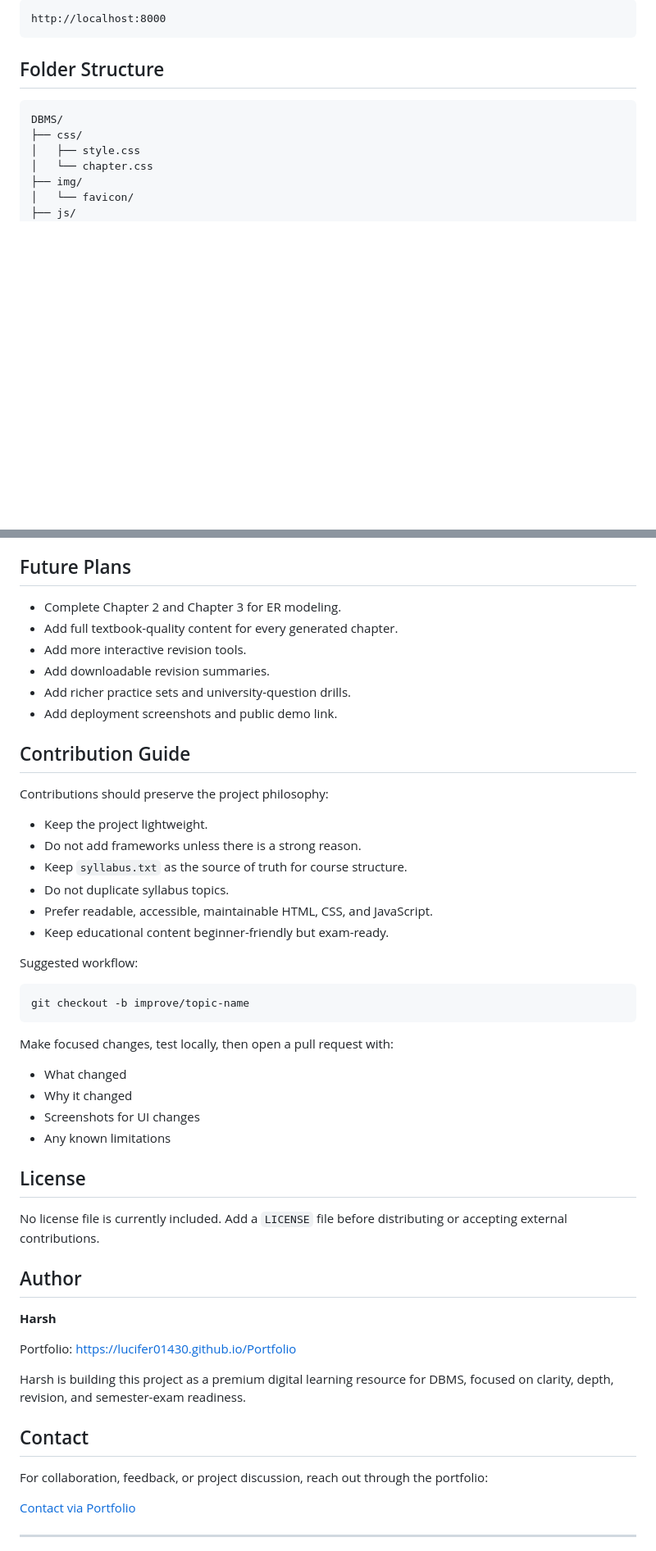
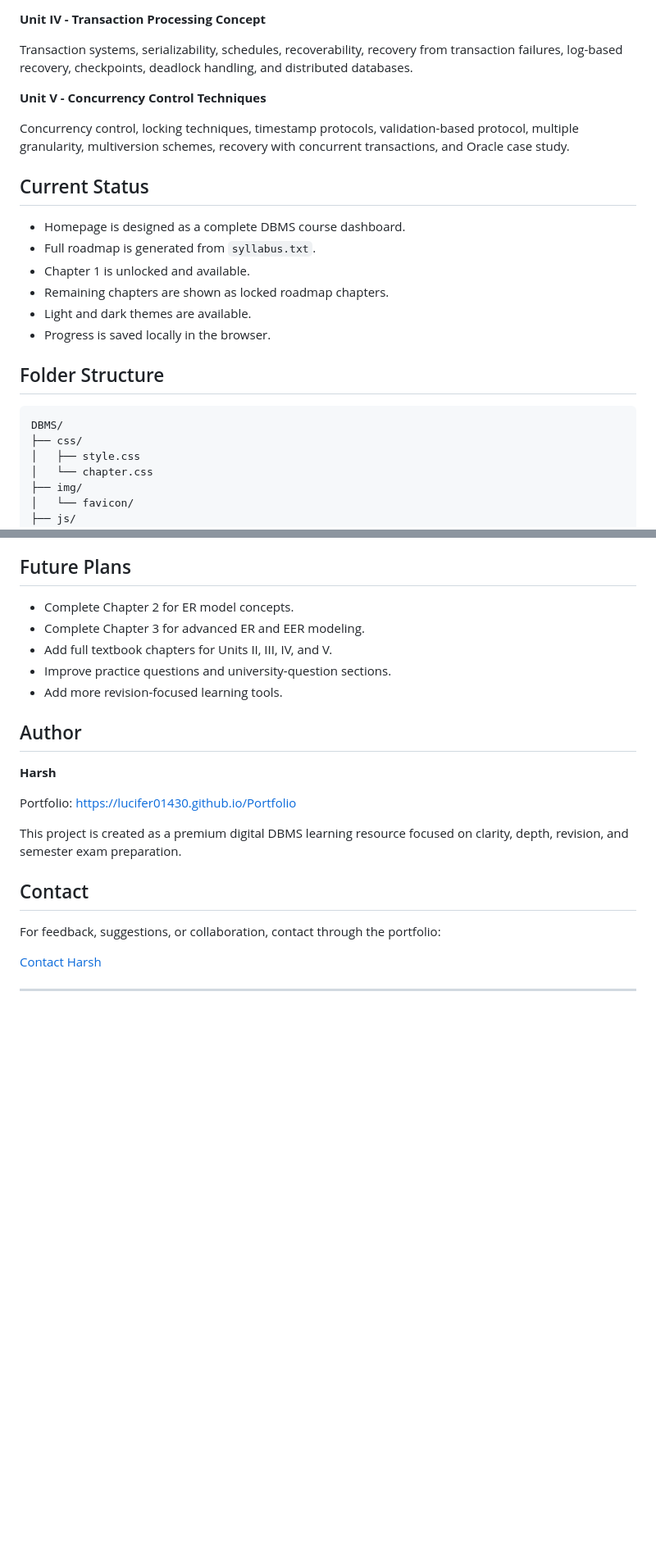
Before and after one commit to lucifer01430/DBMS, a Markdown page: README.md, 2 parts joined by grey strips. Shown at 82% size. GitHub-like rendering; blank space fills up the shorter version.

````diff
--- a/README.md
+++ b/README.md
@@ -73,7 +78,20 @@ Then visit:
 
-```text
-http://localhost:8000
-```
+**Unit IV - Transaction Processing Concept**
+
+Transaction systems, serializability, schedules, recoverability, recovery from transaction failures, log-based recovery, checkpoints, deadlock handling, and distributed databases.
+
+**Unit V - Concurrency Control Techniques**
+
+Concurrency control, locking techniques, timestamp protocols, validation-based protocol, multiple granularity, multiversion schemes, recovery with concurrent transactions, and Oracle case study.
+
+## Current Status
+
+- Homepage is designed as a complete DBMS course dashboard.
+- Full roadmap is generated from `syllabus.txt`.
+- Chapter 1 is unlocked and available.
+- Remaining chapters are shown as locked roadmap chapters.
+- Light and dark themes are available.
+- Progress is saved locally in the browser.
 
 ## Folder Structure
 
@@ -159,40 +148,11 @@ This project is built around a few strong learning principles:
 
 ## Future Plans
 
-- Complete Chapter 2 and Chapter 3 for ER modeling.
-- Add full textbook-quality content for every generated chapter.
-- Add more interactive revision tools.
-- Add downloadable revision summaries.
-- Add richer practice sets and university-question drills.
-- Add deployment screenshots and public demo link.
-
-## Contribution Guide
-
-Contributions should preserve the project philosophy:
-
-- Keep the project lightweight.
-- Do not add frameworks unless there is a strong reason.
-- Keep `syllabus.txt` as the source of truth for course structure.
-- Do not duplicate syllabus topics.
-- Prefer readable, accessible, maintainable HTML, CSS, and JavaScript.
-- Keep educational content beginner-friendly but exam-ready.
-
-Suggested workflow:
-
-```bash
-git checkout -b improve/topic-name
-```
-
-Make focused changes, test locally, then open a pull request with:
-
-- What changed
-- Why it changed
-- Screenshots for UI changes
-- Any known limitations
-
-## License
-
-No license file is currently included. Add a `LICENSE` file before distributing or accepting external contributions.
+- Complete Chapter 2 for ER model concepts.
+- Complete Chapter 3 for advanced ER and EER modeling.
+- Add full textbook chapters for Units II, III, IV, and V.
+- Improve practice questions and university-question sections.
+- Add more revision-focused learning tools.
 
 ## Author
 
@@ -200,13 +160,13 @@ No license file is currently included. Add a `LICENSE` file before distributing
 
 Portfolio: [https://lucifer01430.github.io/Portfolio](https://lucifer01430.github.io/Portfolio)
 
-Harsh is building this project as a premium digital learning resource for DBMS, focused on clarity, depth, revision, and semester-exam readiness.
+This project is created as a premium digital DBMS learning resource focused on clarity, depth, revision, and semester exam preparation.
 
 ## Contact
 
-For collaboration, feedback, or project discussion, reach out through the portfolio:
+For feedback, suggestions, or collaboration, contact through the portfolio:
 
-[Contact via Portfolio](https://lucifer01430.github.io/Portfolio)
+[Contact Harsh](https://lucifer01430.github.io/Portfolio)
 
 ---
 
````
Also changed, not shown: other parts of README.md (+66 -92 lines).
